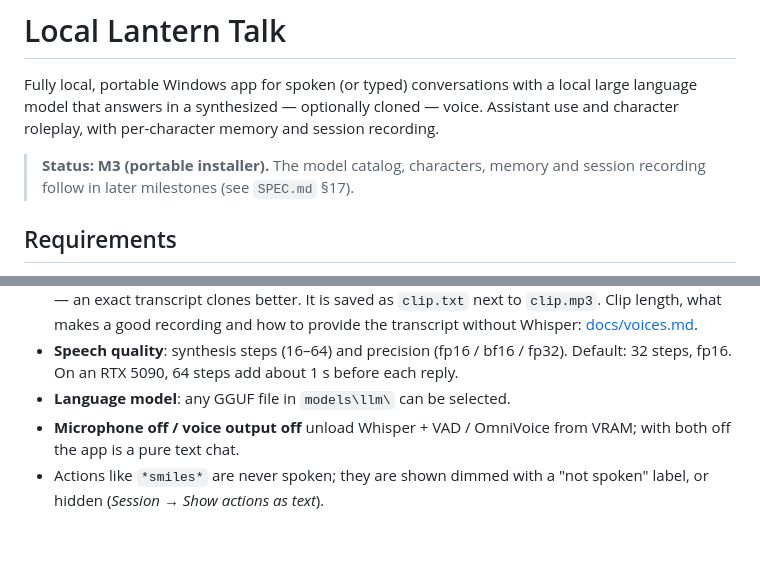
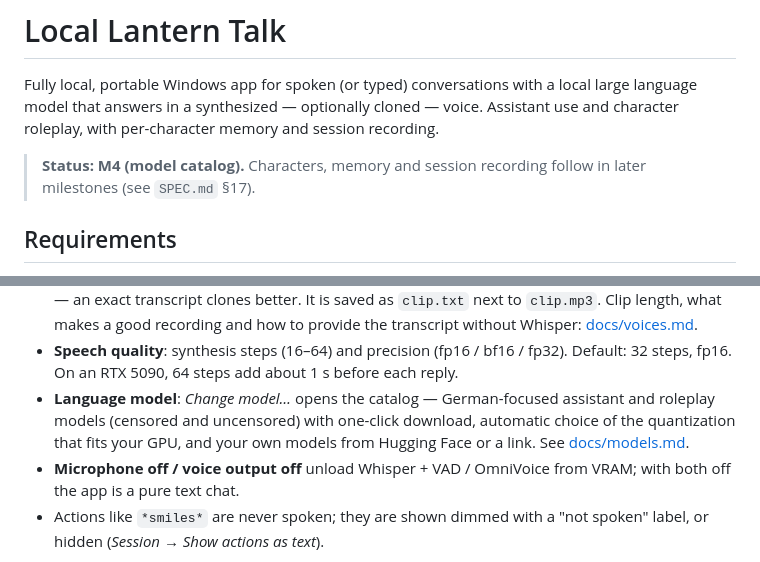
Before and after one commit to Slartibart23/local-lantern-talk, a Markdown page: README.md, 2 parts joined by grey strips. GitHub-like rendering; blank space fills up the shorter version.

Commit message:
Document the model catalog (docs/models.md), README and changelog for M4
Co-Authored-By: Claude Opus 5.5 <noreply@anthropic.com>

```diff
--- a/README.md
+++ b/README.md
@@ -4,8 +4,8 @@ Fully local, portable Windows app for spoken (or typed) conversations with a loc
 large language model that answers in a synthesized — optionally cloned — voice.
 Assistant use and character roleplay, with per-character memory and session recording.
 
-> **Status: M3 (portable installer).** The model catalog, characters, memory and session
-> recording follow in later milestones (see `SPEC.md` §17).
+> **Status: M4 (model catalog).** Characters, memory and session recording follow in
+> later milestones (see `SPEC.md` §17).
 
 ## Requirements
 
@@ -63,7 +63,10 @@ One browser tab is active at a time; opening a second tab takes over.
   recording and how to provide the transcript without Whisper: [docs/voices.md](docs/voices.md).
 - **Speech quality**: synthesis steps (16–64) and precision (fp16 / bf16 / fp32).
   Default: 32 steps, fp16. On an RTX 5090, 64 steps add about 1 s before each reply.
-- **Language model**: any GGUF file in `models\llm\` can be selected.
+- **Language model**: *Change model…* opens the catalog — German-focused assistant and
+  roleplay models (censored and uncensored) with one-click download, automatic choice of
+  the quantization that fits your GPU, and your own models from Hugging Face or a link.
+  See [docs/models.md](docs/models.md).
 - **Microphone off / voice output off** unload Whisper + VAD / OmniVoice from VRAM;
   with both off the app is a pure text chat.
 - Actions like `*smiles*` are never spoken; they are shown dimmed with a
```
Also changed, not shown: CHANGELOG.md (+14 -0 lines), docs/models.md (added, +121 -0 lines).
